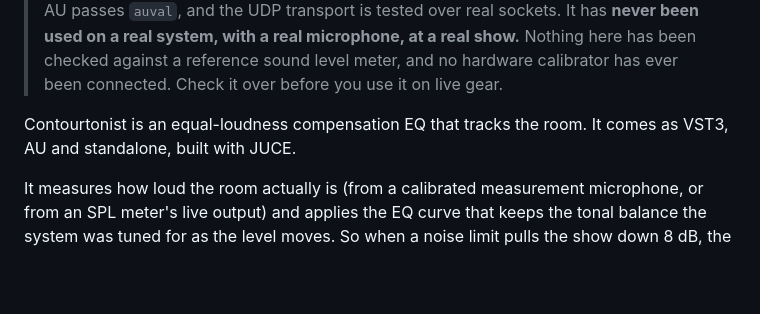
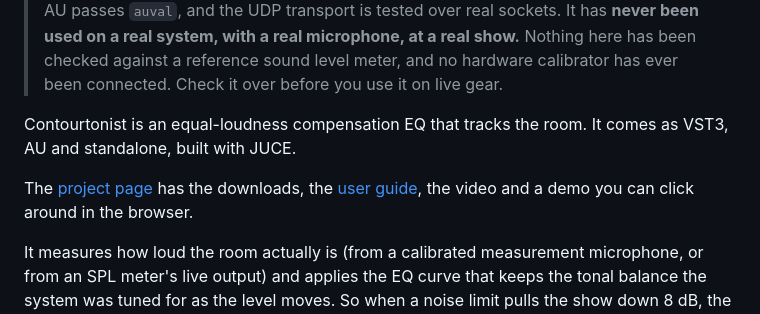
Before and after one commit to stoatworks-labs/contourtonist, a Markdown page: README.md, the part around the change. Rendered like a GitHub page; blank space fills up the shorter version.

Commit message:
README: link the project page
Point the README at the project page on stoatworks-labs.com.

[skip ci]

Co-Authored-By: Claude Opus 5.5 <noreply@anthropic.com>

```diff
--- a/README.md
+++ b/README.md
@@ -11,6 +11,8 @@
 
 Contourtonist is an equal-loudness compensation EQ that tracks the room. It comes as VST3, AU
 and standalone, built with JUCE.
+
+The [project page](https://stoatworks-labs.com/software/contourtonist/) has the downloads, the [user guide](https://stoatworks-labs.com/software/contourtonist/guide/), the video and a demo you can click around in the browser.
 
 It measures how loud the room actually is (from a calibrated measurement microphone, or from
 an SPL meter's live output) and applies the EQ curve that keeps the tonal balance the system
```
